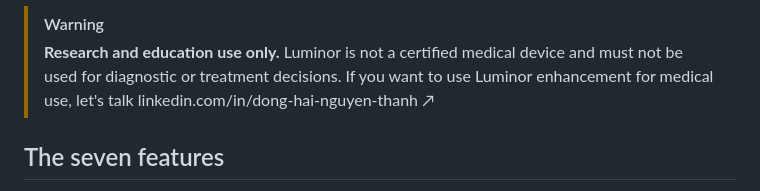
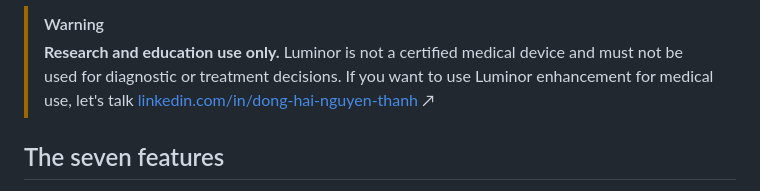
Before and after one commit to dhnguyends/luminor-dicom, a Markdown page: README.md, the part around the change. Drawn GitHub-style.

Commit message:
Make the LinkedIn contact in the README a clickable link
Co-Authored-By: Claude Opus 5.5 <noreply@anthropic.com>

```diff
--- a/README.md
+++ b/README.md
@@ -16,7 +16,7 @@ Python server reads the DICOM files, and a fast browser app does everything else
 > **Research and education use only.** Luminor is not a certified medical device and must not
 > be used for diagnostic or treatment decisions.
 > If you want to use Luminor enhancement for medical use,
-> let's talk linkedin.com/in/dong-hai-nguyen-thanh ↗
+> let's talk [linkedin.com/in/dong-hai-nguyen-thanh](https://www.linkedin.com/in/dong-hai-nguyen-thanh) ↗
 
 ## The seven features
 
```
